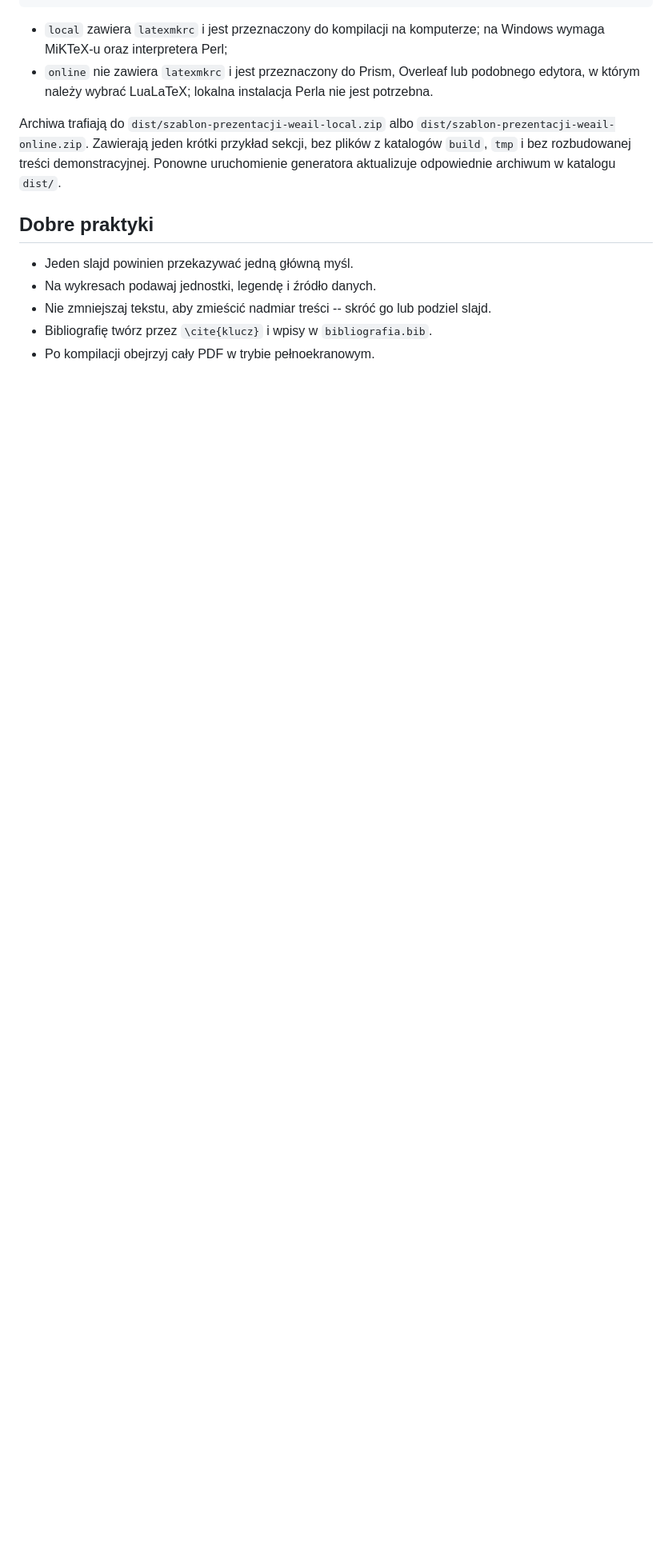
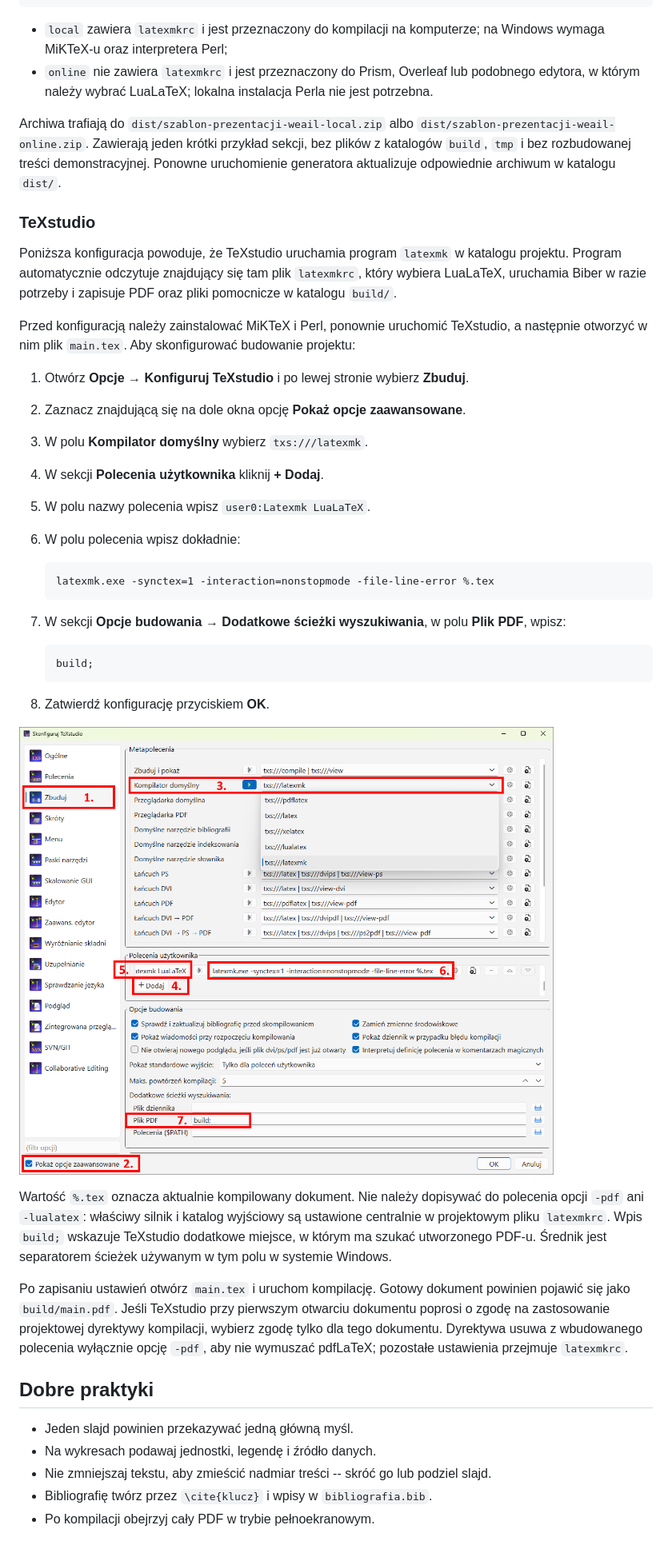
Before and after one commit to EduKowol/SZABLON-Prezentacji, a Markdown page: README.md, the part around the change. Shown: that part at 80% size. Drawn GitHub-style; pictures changed too: docs/images/Ustawienia_TeXstudio.png (added); blank space fills up the shorter version.

Commit message:
Dodaj informację o konfiguracji TeXstudio

````diff
--- a/README.md
+++ b/README.md
@@ -135,6 +135,53 @@ sekcji, bez plików z katalogów `build`, `tmp` i bez rozbudowanej treści
 demonstracyjnej. Ponowne uruchomienie generatora aktualizuje odpowiednie
 archiwum w katalogu `dist/`.
 
+### TeXstudio
+
+Poniższa konfiguracja powoduje, że TeXstudio uruchamia program `latexmk` w
+katalogu projektu. Program automatycznie odczytuje znajdujący się tam plik
+`latexmkrc`, który wybiera LuaLaTeX, uruchamia Biber w razie potrzeby i zapisuje
+PDF oraz pliki pomocnicze w katalogu `build/`.
+
+Przed konfiguracją należy zainstalować MiKTeX i Perl, ponownie uruchomić
+TeXstudio, a następnie otworzyć w nim plik `main.tex`. Aby skonfigurować
+budowanie projektu:
+
+1. Otwórz **Opcje → Konfiguruj TeXstudio** i po lewej stronie wybierz
+   **Zbuduj**.
+2. Zaznacz znajdującą się na dole okna opcję **Pokaż opcje zaawansowane**.
+3. W polu **Kompilator domyślny** wybierz `txs:///latexmk`.
+4. W sekcji **Polecenia użytkownika** kliknij **+ Dodaj**.
+5. W polu nazwy polecenia wpisz `user0:Latexmk LuaLaTeX`.
+6. W polu polecenia wpisz dokładnie:
+
+   ```text
+   latexmk.exe -synctex=1 -interaction=nonstopmode -file-line-error %.tex
+   ```
+
+7. W sekcji **Opcje budowania → Dodatkowe ścieżki wyszukiwania**, w polu
+   **Plik PDF**, wpisz:
+
+   ```text
+   build;
+   ```
+
+8. Zatwierdź konfigurację przyciskiem **OK**.
+
+![Konfiguracja TeXstudio do kompilacji projektu przez LatexMk](docs/images/Ustawienia_TeXstudio.png)
+
+Wartość `%.tex` oznacza aktualnie kompilowany dokument. Nie należy dopisywać do
+polecenia opcji `-pdf` ani `-lualatex`: właściwy silnik i katalog wyjściowy są
+ustawione centralnie w projektowym pliku `latexmkrc`. Wpis `build;` wskazuje
+TeXstudio dodatkowe miejsce, w którym ma szukać utworzonego PDF-u. Średnik jest
+separatorem ścieżek używanym w tym polu w systemie Windows.
+
+Po zapisaniu ustawień otwórz `main.tex` i uruchom kompilację. Gotowy dokument
+powinien pojawić się jako `build/main.pdf`. Jeśli TeXstudio przy pierwszym
+otwarciu dokumentu poprosi o zgodę na zastosowanie projektowej dyrektywy
+kompilacji, wybierz zgodę tylko dla tego dokumentu. Dyrektywa usuwa z
+wbudowanego polecenia wyłącznie opcję `-pdf`, aby nie wymuszać pdfLaTeX;
+pozostałe ustawienia przejmuje `latexmkrc`.
+
 ## Dobre praktyki
 
 - Jeden slajd powinien przekazywać jedną główną myśl.
````
Also changed, not shown: 3 other files.
